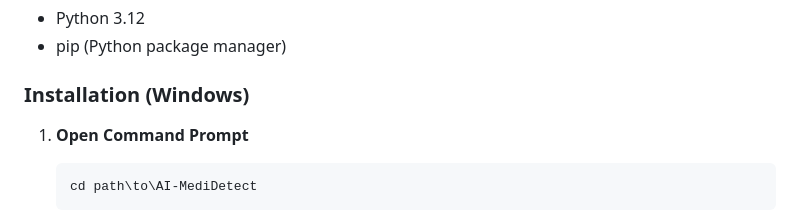
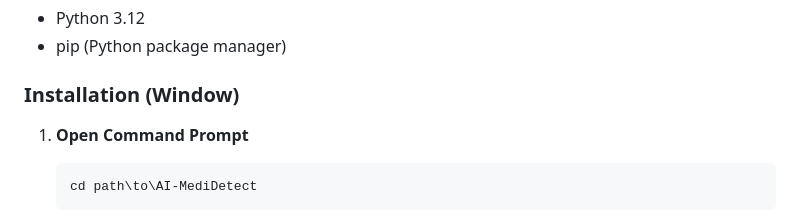
Before and after one commit to suhaniSri-io/Medidetect, a Markdown page: README.md, the part around the change. GitHub-like rendering.

````diff
--- a/README.md
+++ b/README.md
@@ -14,7 +14,7 @@
 - Python 3.12
 - pip (Python package manager)
 
-### Installation (Windows)
+### Installation (Window)
 
 1. **Open Command Prompt**
    ```cmd
````
